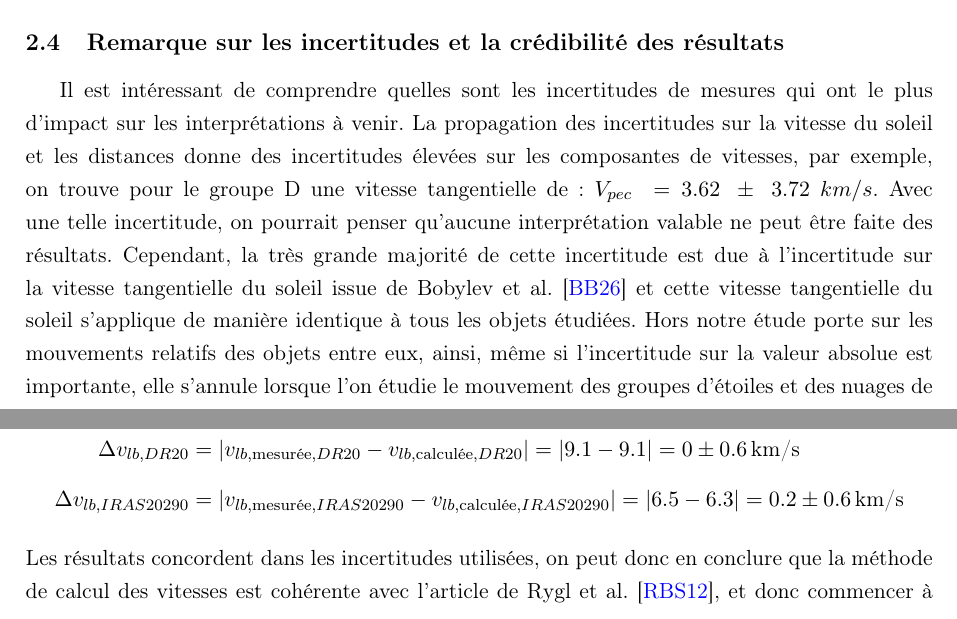
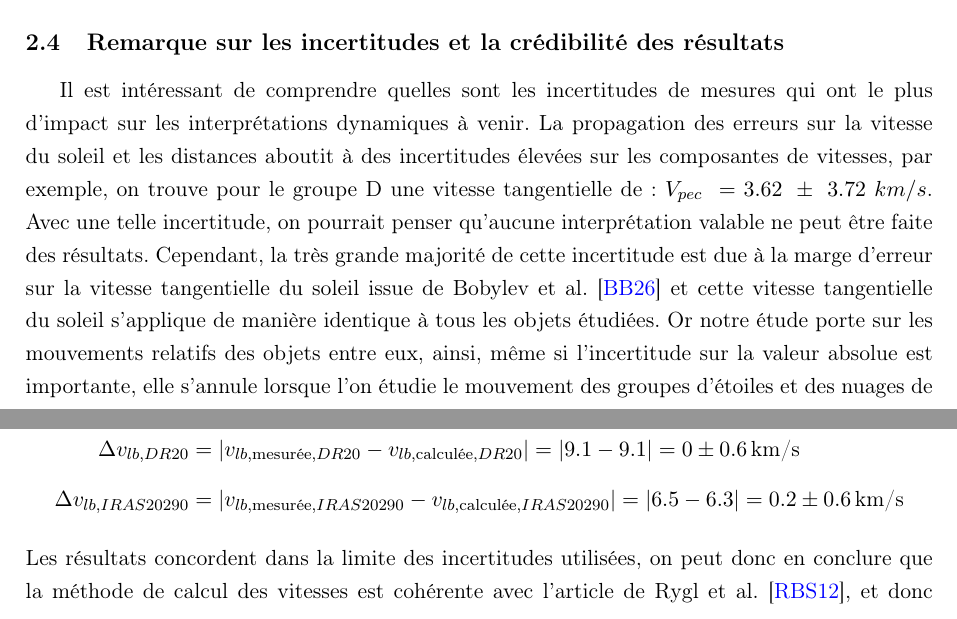
Before and after one commit to KyuriTaima/CygnusDynamics, a LaTeX paper (Rapport/Rapport de stage.tex): two parts of pages 7 and 8 of 24, joined at a grey line, cut so that both start at the same text. Compiled offline with pdfLaTeX.

Commit message:
Overleaf Connect auto-sync [2026-06-12 13:14:55]

```diff
--- a/Rapport/Rapport de stage.tex
+++ b/Rapport/Rapport de stage.tex
@@ -256,11 +256,12 @@
 	\end{table}
 
 	\subsection{Remarque sur les incertitudes et la crédibilité des résultats}
-	Il est intéressant de comprendre quelles sont les incertitudes de mesures qui ont le plus d'impact sur les interprétations à venir. La propagation des incertitudes sur la vitesse du soleil et les distances donne des incertitudes élevées sur les composantes de vitesses, par exemple, on trouve pour le groupe D une vitesse tangentielle de: $V_{pec} \ = \-3.62 \ \pm \ 3.72 \ km/s$. Avec une telle incertitude, on pourrait penser qu’aucune interprétation valable ne peut être faite des résultats. Cependant, la très grande majorité de cette incertitude est due à l’incertitude sur la vitesse tangentielle du soleil issue de Bobylev et al. \cite{bobylev2026} et cette vitesse tangentielle du soleil s'applique de manière identique à tous les objets étudiées. Hors notre étude porte sur les mouvements relatifs des objets entre eux, ainsi, même si l’incertitude sur la valeur absolue est importante, elle s’annule lorsque l’on étudie le mouvement des groupes d’étoiles et des nuages de moléculaires les uns par rapport aux autres. De même, l’incertitude sur la vitesse de rotation de la galaxie au niveau du soleil ou de Cygnus-X n’intervient pas dans les mouvements relatifs des objets entre eux.
+	Il est intéressant de comprendre quelles sont les incertitudes de mesures qui ont le plus d'impact sur les interprétations dynamiques à venir. La propagation des erreurs sur la vitesse du soleil et les distances aboutit à des incertitudes élevées sur les composantes de vitesses, par exemple, on trouve pour le groupe D une vitesse tangentielle de: $V_{pec} \ = \-3.62 \ \pm \ 3.72 \ km/s$. Avec une telle incertitude, on pourrait penser qu’aucune interprétation valable ne peut être faite des résultats. Cependant, la très grande majorité de cette incertitude est due à la marge d'erreur sur la vitesse tangentielle du soleil issue de Bobylev et al. \cite{bobylev2026} et cette vitesse tangentielle du soleil s'applique de manière identique à tous les objets étudiées. Or notre étude porte sur les mouvements relatifs des objets entre eux, ainsi, même si l’incertitude sur la valeur absolue est importante, elle s’annule lorsque l’on étudie le mouvement des groupes d’étoiles et des nuages de moléculaires les uns par rapport aux autres. De même, l’incertitude sur la vitesse de rotation de la galaxie au niveau du soleil ou de Cygnus-X n’intervient pas dans les mouvements relatifs des objets entre eux.
 
 	Les sources d'incertitudes dominantes ayant un réel impact sur les interprétations sont les mesures des vitesses radiales des groupes d'étoiles OB issues de Quintana et al. \cite{quintana2022} et les mesures de distances et de mouvements propres des nuages moléculaires issues de Rygl et al. \cite{rygl2012}. Une meilleure précision de ces mesures astronomiques permettrait de réduire les incertitudes sur les vitesses particulières des objets du Cygne.
 
 	Afin de s'assurer de la véracité des calculs de changements de référentiels effectués, j'ai calculé les vitesses particulières des nuages moléculaires en utilisant les paramètres de Schönrich et al. \cite{schonrich2010}. J'ai retrouvé exactement les mêmes valeurs que Rygl et al. \cite{rygl2012}. J'ai aussi mesuré la taille des flèches sur la Figure 12 de Rygl et al. \cite{rygl2012}, puis je les aies converties en km/s grâce à l'échelle du graphique (2.3 cm = 10 km/s). J'obtiens:
+
 	\begin{itemize}
 		\item W75N : $v_{cm} = 0.35 \pm 0.1 \, \mathrm{cm} \Leftrightarrow v_{UW} = 1.5 \pm 0.4 \, \mathrm{km/s}$
 		\item DR21 : $v_{cm} = 1.6 \pm 0.1 \, \mathrm{cm} \Leftrightarrow v_{UW} = 6.7 \pm 0.4 \, \mathrm{km/s}$
@@ -284,7 +285,7 @@
 		\Delta v_{lb, DR20} &= |v_{lb, \text{mesurée}, DR20} - v_{lb, \text{calculée}, DR20}| = |9.1 - 9.1| = 0 \pm 0.6 \, \text{km/s} \\[0.2cm]
 		\Delta v_{lb, IRAS20290} &= |v_{lb, \text{mesurée}, IRAS20290} - v_{lb, \text{calculée}, IRAS20290}| = |6.5 - 6.3| = 0.2 \pm 0.6 \, \text{km/s}
 	\end{align*}
-	Les résultats concordent dans les incertitudes utilisées, on peut donc en conclure que la méthode de calcul des vitesses est cohérente avec l’article de Rygl et al. \cite{rygl2012}, et donc commencer à interpréter les résultats.
+	Les résultats concordent dans la limite des incertitudes utilisées, on peut donc en conclure que la méthode de calcul des vitesses est cohérente avec l’article de Rygl et al. \cite{rygl2012}, et donc commencer à interpréter les résultats.
 
 	\section{Visualisation des vitesses et des positions}
 	\subsection{Projection en deux dimensions}
```
